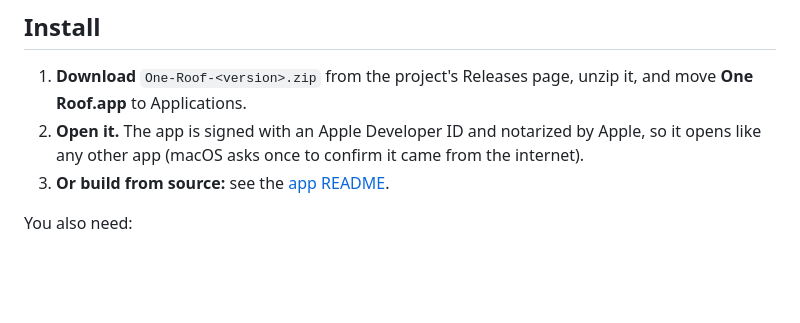
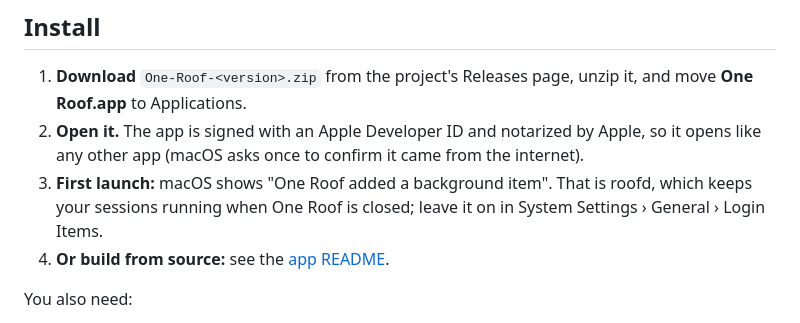
Before and after one commit to gaurav8936/oneroof, a Markdown page: docs/help/00_getting-started.md, the part around the change. GitHub-like rendering; blank space fills up the shorter version.

```diff
--- a/docs/help/00_getting-started.md
+++ b/docs/help/00_getting-started.md
@@ -10,7 +10,8 @@
 
 1. **Download** `One-Roof-<version>.zip` from the project's Releases page, unzip it, and move **One Roof.app** to Applications.
 2. **Open it.** The app is signed with an Apple Developer ID and notarized by Apple, so it opens like any other app (macOS asks once to confirm it came from the internet).
-3. **Or build from source:** see the [app README](../../app/README.md).
+3. **First launch:** macOS shows "One Roof added a background item". That is roofd, which keeps your sessions running when One Roof is closed; leave it on in System Settings › General › Login Items.
+4. **Or build from source:** see the [app README](../../app/README.md).
 
 You also need:
 
```
Also changed, not shown: docs/help/01_sessions.md (+16 -0 lines), docs/help/06_foundations.md (+1 -0 lines).
